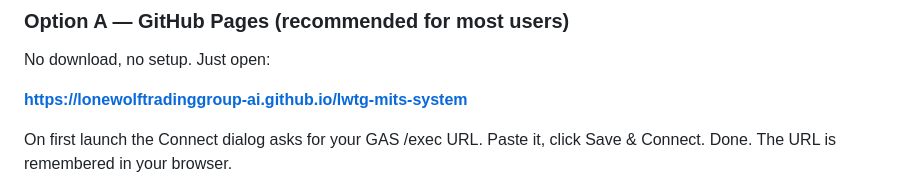
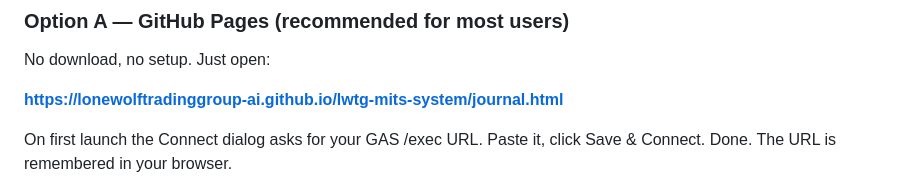
Before and after one commit to lonewolftradinggroup-ai/lwtg-journal, a Markdown page: README.md, the part around the change. Rendered like a GitHub page.

Commit message:
Change GitHub Pages link to journal.html
Updated the link in the README for the journal page.

```diff
--- a/README.md
+++ b/README.md
@@ -12,7 +12,7 @@ A calendar-based trade journal that pulls directly from your Google Sheet, shows
 
 No download, no setup. Just open:
 
-**[https://lonewolftradinggroup-ai.github.io/lwtg-mits-system](https://lonewolftradinggroup-ai.github.io/lwtg-mits-system)**
+**[https://lonewolftradinggroup-ai.github.io/lwtg-mits-system/journal.html](https://lonewolftradinggroup-ai.github.io/lwtg-mits-system/journal.html)**
 
 On first launch the Connect dialog asks for your GAS /exec URL. Paste it, click Save & Connect. Done. The URL is remembered in your browser.
 
```
